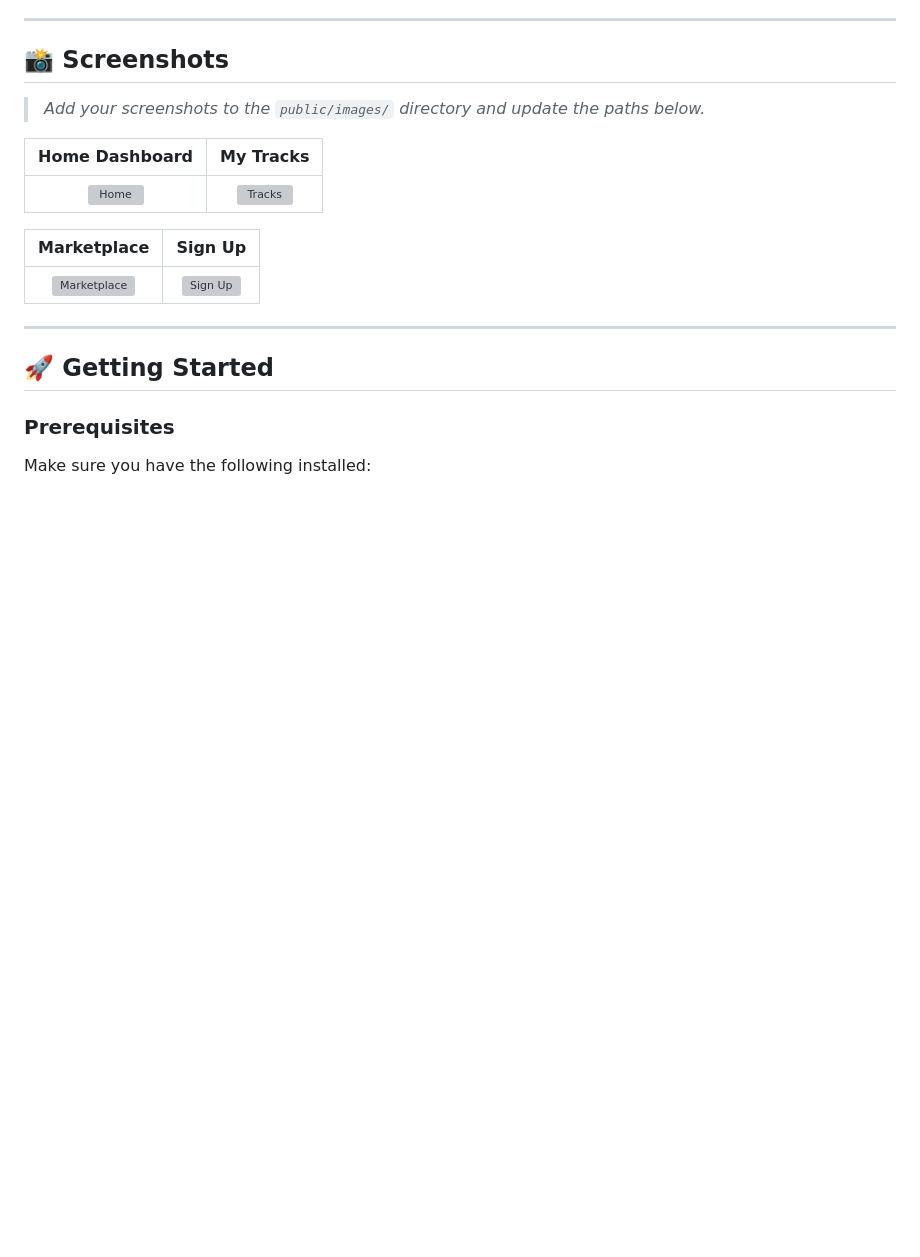
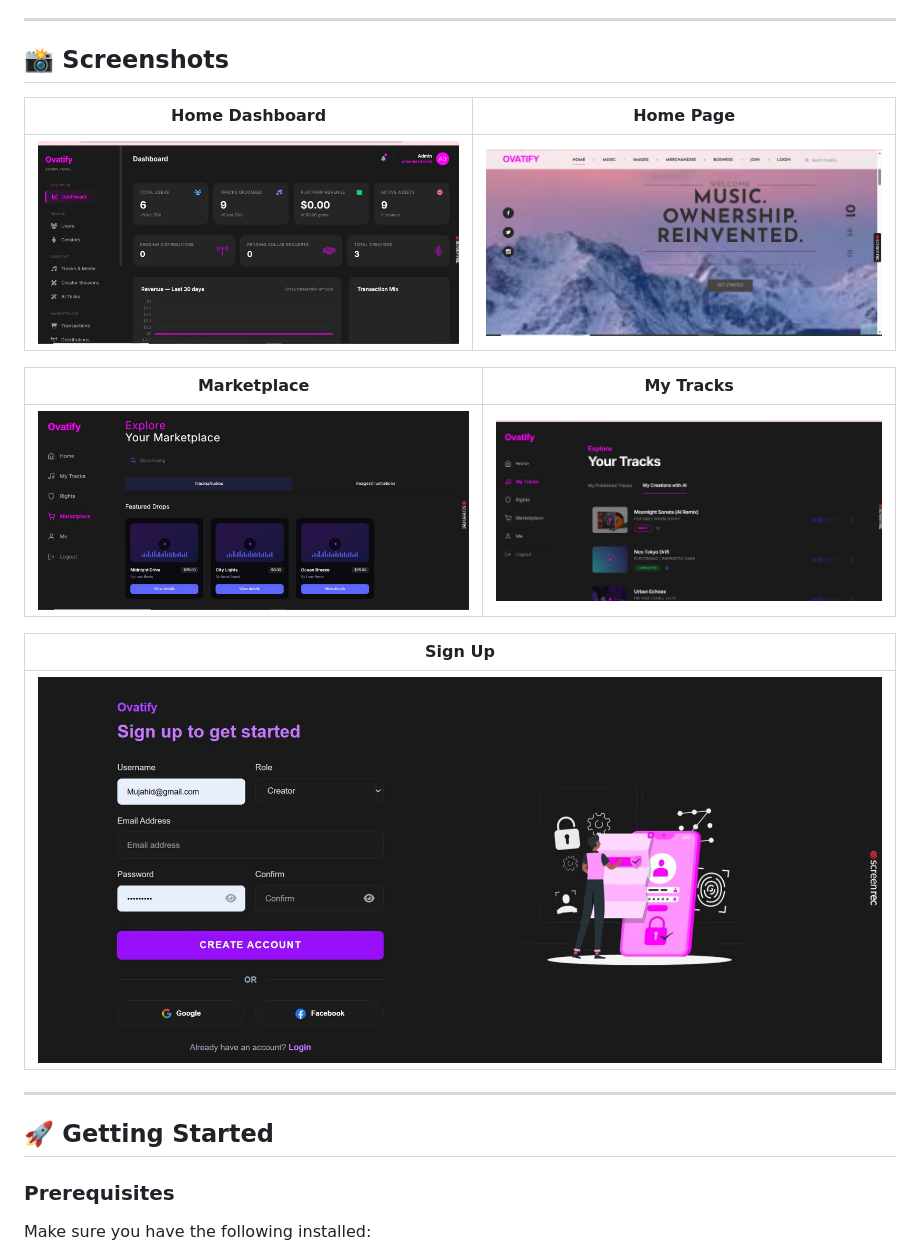
Before and after one commit to Mujahidali1232/ovatify, a Markdown page: README.md, the part around the change printed below. Drawn GitHub-style; pictures changed too: public/Screenshot/Home Dashboard.JPG (added), public/Screenshot/Home page.JPG (added), public/Screenshot/Marketplace.JPG (added); blank space fills up the shorter version; grey boxes are pictures that could not be loaded.

Commit message:
docs: add screenshots to README and remove footer

```diff
--- a/README.md
+++ b/README.md
@@ -69,15 +69,17 @@ Whether you're a music creator looking to publish your beats, a consumer searchi
 
 ## 📸 Screenshots
 
-> _Add your screenshots to the `public/images/` directory and update the paths below._
+| Home Dashboard | Home Page |
+|:--------------:|:---------:|
+| ![Home Dashboard](public/Screenshot/Home%20Dashboard.JPG) | ![Home Page](public/Screenshot/Home%20page.JPG) |
 
-| Home Dashboard | My Tracks |
-|:--------------:|:---------:|
-| ![Home](public/images/login.png) | ![Tracks](public/images/login.png) |
+| Marketplace | My Tracks |
+|:-----------:|:---------:|
+| ![Marketplace](public/Screenshot/Marketplace.JPG) | ![My Tracks](public/Screenshot/My%20Tracks.JPG) |
 
-| Marketplace | Sign Up |
-|:-----------:|:-------:|
-| ![Marketplace](public/images/login.png) | ![Sign Up](public/images/login.png) |
+| Sign Up |
+|:-------:|
+| ![Sign Up](public/Screenshot/Sign%20Up.JPG) |
 
 ---
 
```
Also changed, not shown: other parts of README.md (+0 -12 lines).
